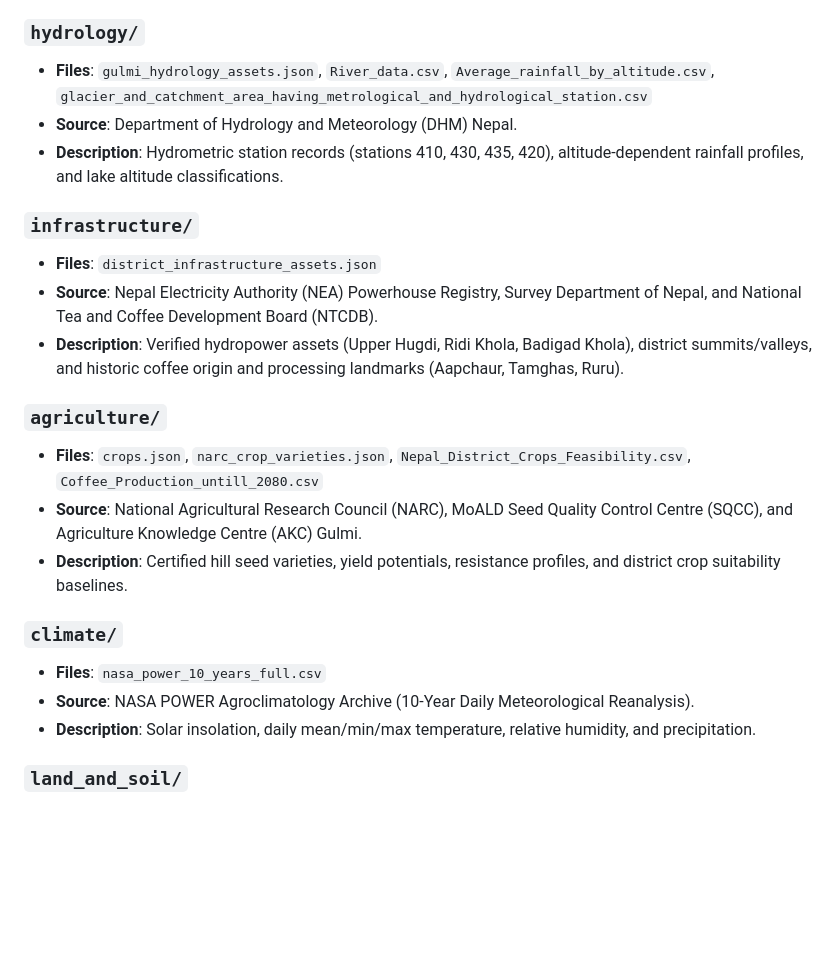
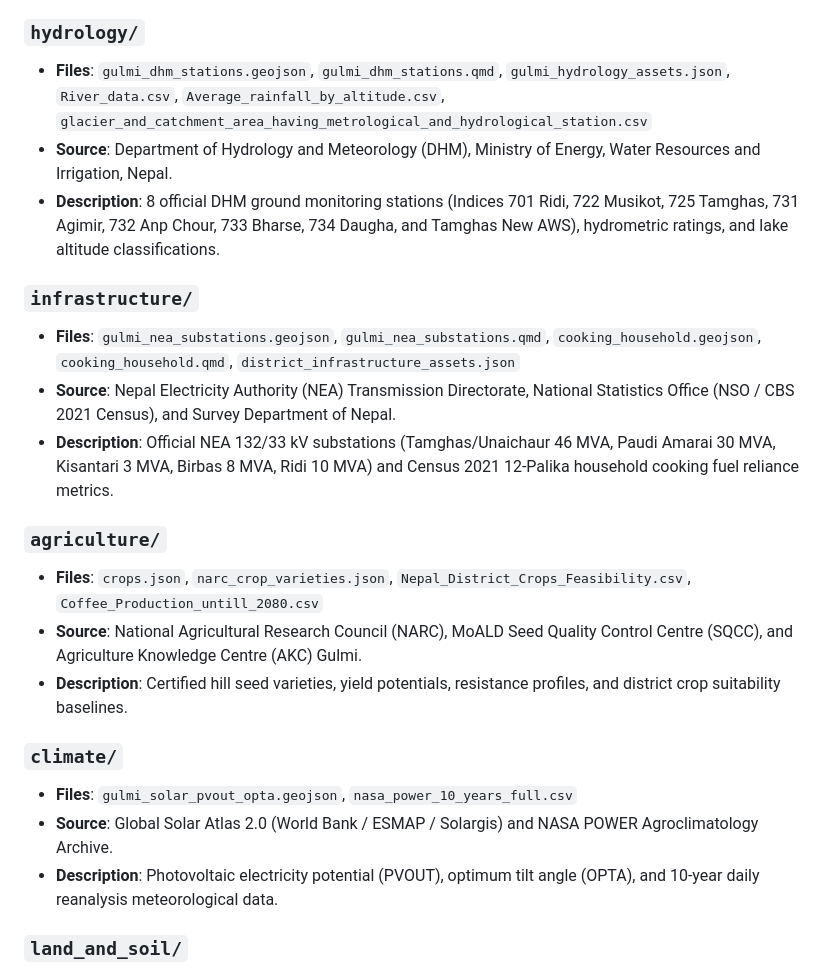
Before and after one commit to RudeSoul/WEFES_NEPAL_GULMI_BACKUP, a Markdown page: data/real/DATAINFO.md, the part around the change. Drawn GitHub-style; blank space fills up the shorter version.

Commit message:
docs(catalog): update DATAINFO with DHM stations, NEA substations, and cooking datasets

```diff
--- a/data/real/DATAINFO.md
+++ b/data/real/DATAINFO.md
@@ -21,14 +21,14 @@
 - **Description**: Rich municipal profiles for all 12 Palikas of Gulmi including demographics, elevation, temperatures, soil pH, crop feasibility scores, and seasonal rotations.
 
 ### `hydrology/`
-- **Files**: `gulmi_hydrology_assets.json`, `River_data.csv`, `Average_rainfall_by_altitude.csv`, `glacier_and_catchment_area_having_metrological_and_hydrological_station.csv`
-- **Source**: Department of Hydrology and Meteorology (DHM) Nepal.
-- **Description**: Hydrometric station records (stations 410, 430, 435, 420), altitude-dependent rainfall profiles, and lake altitude classifications.
+- **Files**: `gulmi_dhm_stations.geojson`, `gulmi_dhm_stations.qmd`, `gulmi_hydrology_assets.json`, `River_data.csv`, `Average_rainfall_by_altitude.csv`, `glacier_and_catchment_area_having_metrological_and_hydrological_station.csv`
+- **Source**: Department of Hydrology and Meteorology (DHM), Ministry of Energy, Water Resources and Irrigation, Nepal.
+- **Description**: 8 official DHM ground monitoring stations (Indices 701 Ridi, 722 Musikot, 725 Tamghas, 731 Agimir, 732 Anp Chour, 733 Bharse, 734 Daugha, and Tamghas New AWS), hydrometric ratings, and lake altitude classifications.
 
 ### `infrastructure/`
-- **Files**: `district_infrastructure_assets.json`
-- **Source**: Nepal Electricity Authority (NEA) Powerhouse Registry, Survey Department of Nepal, and National Tea and Coffee Development Board (NTCDB).
-- **Description**: Verified hydropower assets (Upper Hugdi, Ridi Khola, Badigad Khola), district summits/valleys, and historic coffee origin and processing landmarks (Aapchaur, Tamghas, Ruru).
+- **Files**: `gulmi_nea_substations.geojson`, `gulmi_nea_substations.qmd`, `cooking_household.geojson`, `cooking_household.qmd`, `district_infrastructure_assets.json`
+- **Source**: Nepal Electricity Authority (NEA) Transmission Directorate, National Statistics Office (NSO / CBS 2021 Census), and Survey Department of Nepal.
+- **Description**: Official NEA 132/33 kV substations (Tamghas/Unaichaur 46 MVA, Paudi Amarai 30 MVA, Kisantari 3 MVA, Birbas 8 MVA, Ridi 10 MVA) and Census 2021 12-Palika household cooking fuel reliance metrics.
 
 ### `agriculture/`
 - **Files**: `crops.json`, `narc_crop_varieties.json`, `Nepal_District_Crops_Feasibility.csv`, `Coffee_Production_untill_2080.csv`
@@ -36,9 +36,9 @@
 - **Description**: Certified hill seed varieties, yield potentials, resistance profiles, and district crop suitability baselines.
 
 ### `climate/`
-- **Files**: `nasa_power_10_years_full.csv`
-- **Source**: NASA POWER Agroclimatology Archive (10-Year Daily Meteorological Reanalysis).
-- **Description**: Solar insolation, daily mean/min/max temperature, relative humidity, and precipitation.
+- **Files**: `gulmi_solar_pvout_opta.geojson`, `nasa_power_10_years_full.csv`
+- **Source**: Global Solar Atlas 2.0 (World Bank / ESMAP / Solargis) and NASA POWER Agroclimatology Archive.
+- **Description**: Photovoltaic electricity potential (PVOUT), optimum tilt angle (OPTA), and 10-year daily reanalysis meteorological data.
 
 ### `land_and_soil/`
 - **Files**: `district-soil-summary.json`, `gulmi_soil_points_81.json`, `type_and_area_soil_by_color.csv`, `affected_land_erosion.csv`
```
Also changed, not shown: AI_INDEX.md (+1 -1 lines).
